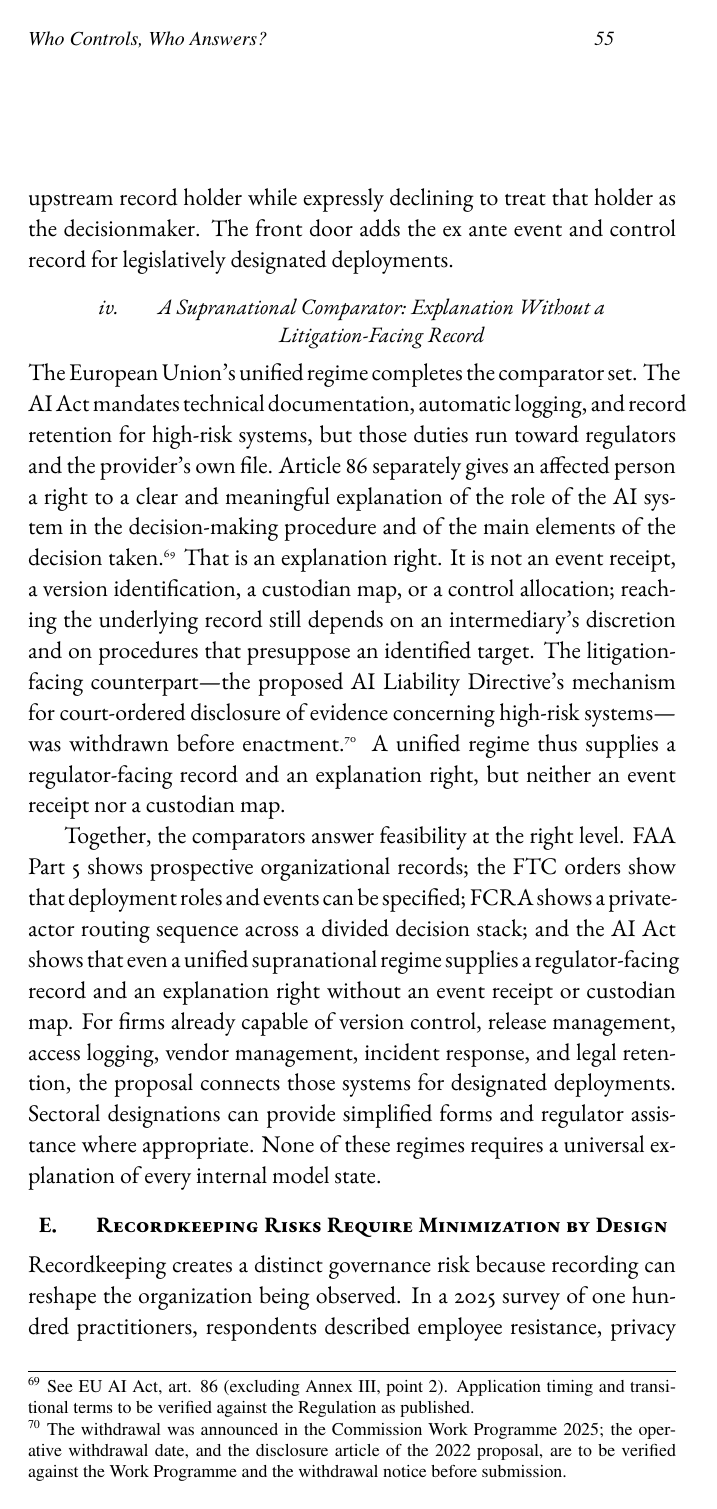
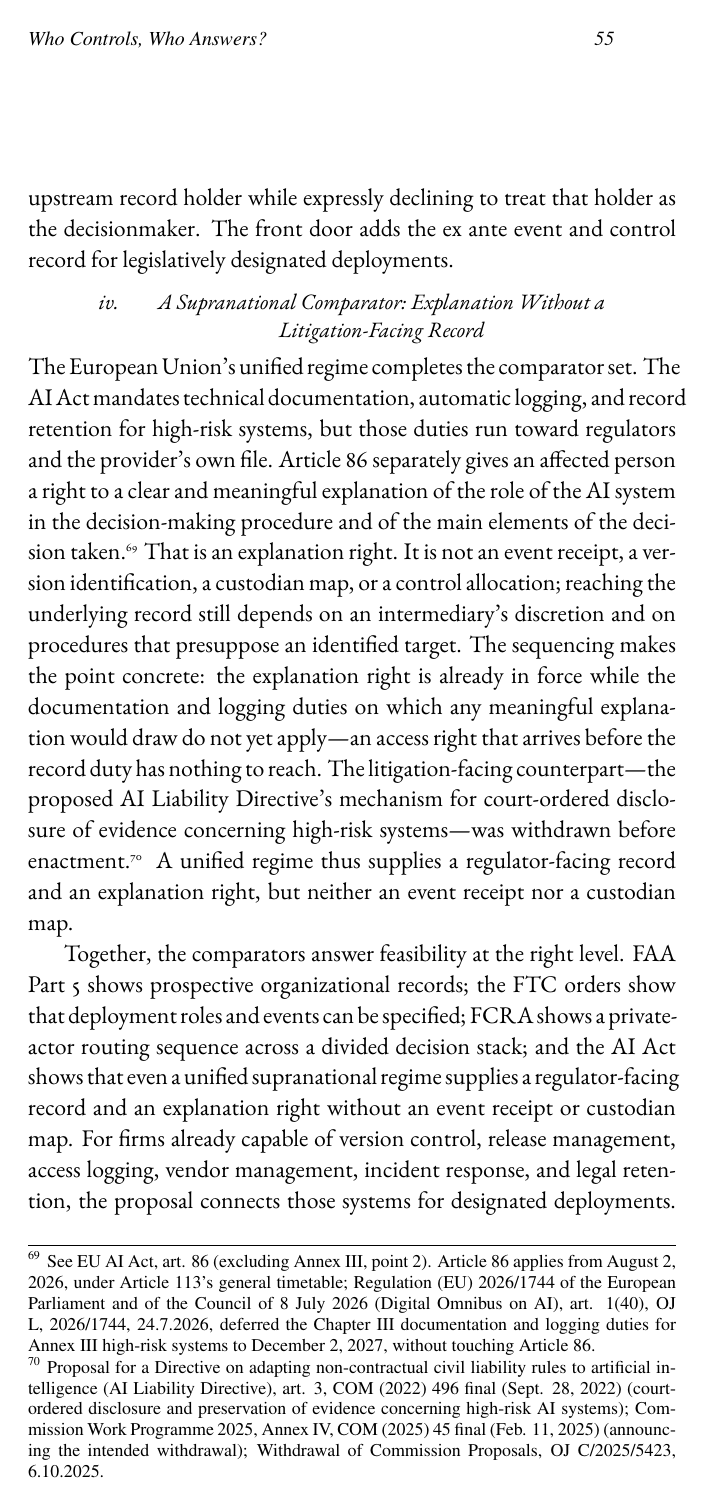
Before and after one commit to OstensibleParadox/ailaw-review, a LaTeX document (what-is-ai-for-courts.tex, which reads article/05-record-infrastructure.tex): page 55 of 62 before the commit and page 55 of 63 after it. Compiled offline with pdfLaTeX.

Commit message:
docs: update European comparative law citations and add supplemental screenshots for AI legal review.

```diff
--- a/article/05-record-infrastructure.tex
+++ b/article/05-record-infrastructure.tex
@@ -97,7 +97,7 @@ That sequence separates merits from access and the visible actor from the upstre
 
 \subsubsection{A Supranational Comparator: Explanation Without a Litigation-Facing Record}
 
-The European Union's unified regime completes the comparator set. The AI Act mandates technical documentation, automatic logging, and record retention for high-risk systems, but those duties run toward regulators and the provider's own file. Article 86 separately gives an affected person a right to a clear and meaningful explanation of the role of the AI system in the decision-making procedure and of the main elements of the decision taken.\lrfootnote{See \statcite{euAIAct2024}, art. 86 (excluding Annex III, point 2). Application timing and transitional terms to be verified against the Regulation as published.} That is an explanation right. It is not an event receipt, a version identification, a custodian map, or a control allocation; reaching the underlying record still depends on an intermediary's discretion and on procedures that presuppose an identified target. The litigation-facing counterpart---the proposed AI Liability Directive's mechanism for court-ordered disclosure of evidence concerning high-risk systems---was withdrawn before enactment.\lrfootnote{The withdrawal was announced in the Commission Work Programme 2025; the operative withdrawal date, and the disclosure article of the 2022 proposal, are to be verified against the Work Programme and the withdrawal notice before submission.} A unified regime thus supplies a regulator-facing record and an explanation right, but neither an event receipt nor a custodian map.
+The European Union's unified regime completes the comparator set. The AI Act mandates technical documentation, automatic logging, and record retention for high-risk systems, but those duties run toward regulators and the provider's own file. Article 86 separately gives an affected person a right to a clear and meaningful explanation of the role of the AI system in the decision-making procedure and of the main elements of the decision taken.\lrfootnote{See \statcite{euAIAct2024}, art. 86 (excluding Annex III, point 2). Article 86 applies from August 2, 2026, under Article 113's general timetable; Regulation (EU) 2026/1744 of the European Parliament and of the Council of 8 July 2026 (Digital Omnibus on AI), art. 1(40), OJ L, 2026/1744, 24.7.2026, deferred the Chapter III documentation and logging duties for Annex III high-risk systems to December 2, 2027, without touching Article 86.} That is an explanation right. It is not an event receipt, a version identification, a custodian map, or a control allocation; reaching the underlying record still depends on an intermediary's discretion and on procedures that presuppose an identified target. The sequencing makes the point concrete: the explanation right is already in force while the documentation and logging duties on which any meaningful explanation would draw do not yet apply---an access right that arrives before the record duty has nothing to reach. The litigation-facing counterpart---the proposed AI Liability Directive's mechanism for court-ordered disclosure of evidence concerning high-risk systems---was withdrawn before enactment.\lrfootnote{Proposal for a Directive on adapting non-contractual civil liability rules to artificial intelligence (AI Liability Directive), art. 3, COM (2022) 496 final (Sept. 28, 2022) (court-ordered disclosure and preservation of evidence concerning high-risk AI systems); Commission Work Programme 2025, Annex IV, COM (2025) 45 final (Feb. 11, 2025) (announcing the intended withdrawal); Withdrawal of Commission Proposals, OJ C/2025/5423, 6.10.2025.} A unified regime thus supplies a regulator-facing record and an explanation right, but neither an event receipt nor a custodian map.
 
 Together, the comparators answer feasibility at the right level. FAA Part 5 shows prospective organizational records; the FTC orders show that deployment roles and events can be specified; FCRA shows a private-actor routing sequence across a divided decision stack; and the AI Act shows that even a unified supranational regime supplies a regulator-facing record and an explanation right without an event receipt or custodian map. For firms already capable of version control, release management, access logging, vendor management, incident response, and legal retention, the proposal connects those systems for designated deployments. Sectoral designations can provide simplified forms and regulator assistance where appropriate. None of these regimes requires a universal explanation of every internal model state.
 
```
Also changed, not shown: article/02-pre-merits-gap.tex (+1 -1 lines), ailaw/cpc145-screenshot.png (added), ailaw/eu202607.png (added), eu202607.png (added), output/pdf/what-is-ai-for-courts.pdf.
